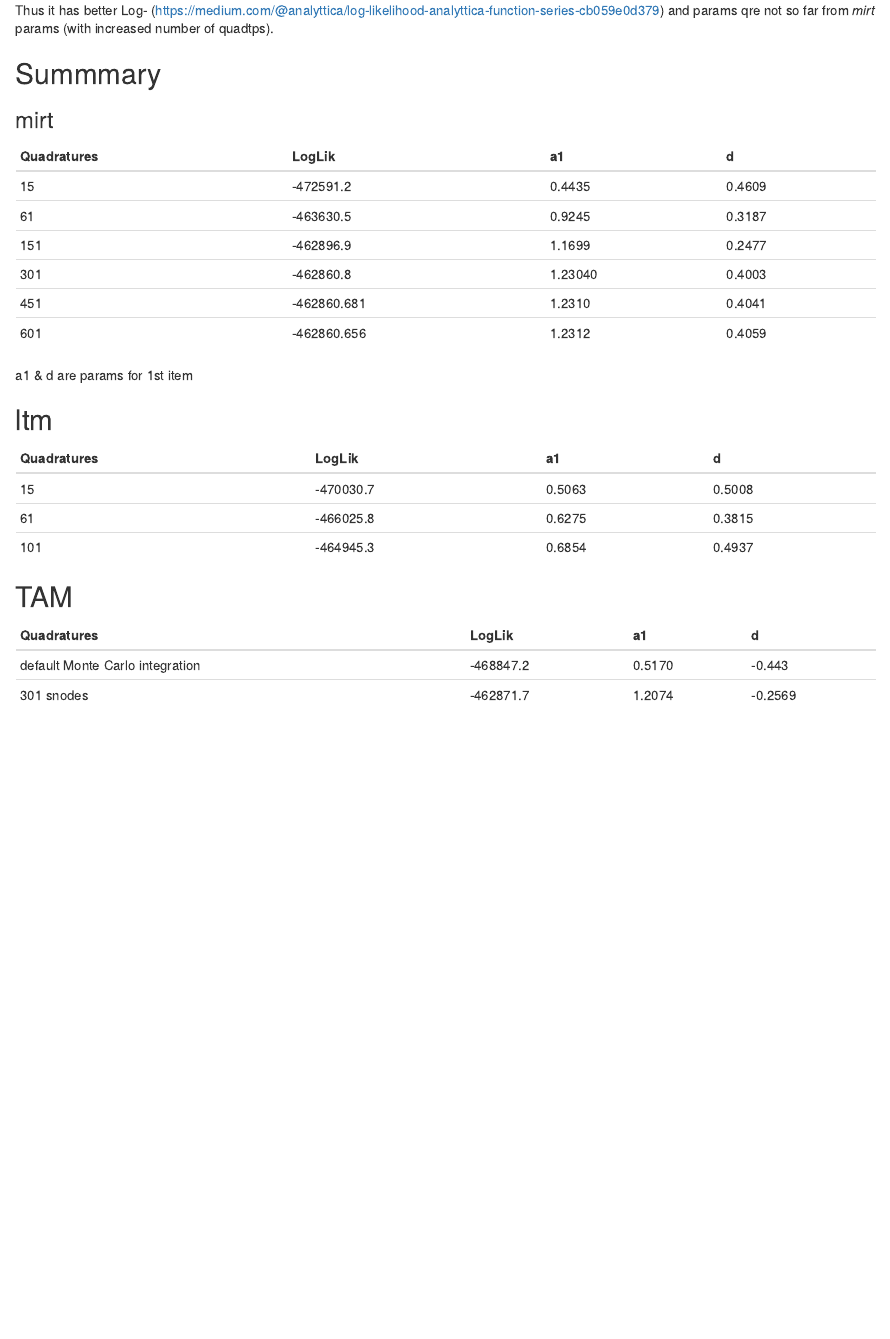
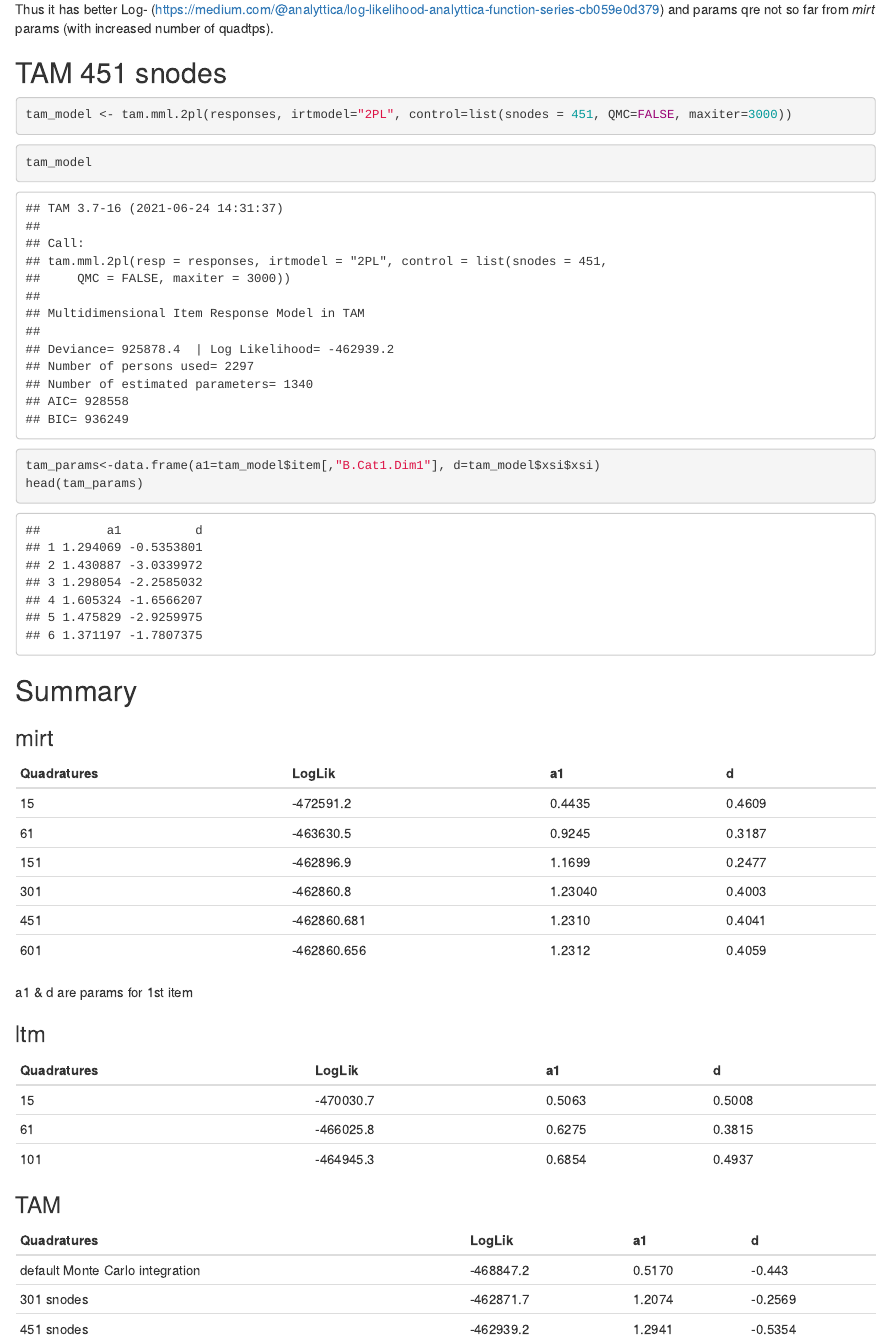
Before and after one commit to pikrol/CDI-IRT, an R Markdown document (3_quadratures.Rmd): the page in a window 1100 px wide, from 11800 px down before the commit and from 11820 px down after it, so that both start at the same text. The pictures show the output file Htmls/3_quadratures.html that the author committed with the source, opened offline.

Commit message:
check TAM for 451 snodes

````diff
--- a/3_quadratures.Rmd
+++ b/3_quadratures.Rmd
@@ -384,7 +385,30 @@ head(tam_params)
 
 Thus it has better Log- (https://medium.com/@analyttica/log-likelihood-analyttica-function-series-cb059e0d379) and params qre not so far from *mirt* params (with increased number of quadtps).
 
-## Summmary
+## TAM 451 snodes
+
+```{r eval=FALSE, results='hide'}
+tam_model <- tam.mml.2pl(responses, irtmodel="2PL", control=list(snodes = 451, QMC=FALSE, maxiter=3000))
+```
+
+```{r eval=FALSE, include=FALSE}
+save(tam_model, file="Data/tam_model_451q")
+```
+
+```{r include=FALSE}
+load("Data/tam_model_451q")
+```
+
+```{r}
+tam_model
+```
+
+```{r}
+tam_params<-data.frame(a1=tam_model$item[,"B.Cat1.Dim1"], d=tam_model$xsi$xsi)
+head(tam_params)
+```
+
+## Summary
 
 ### mirt
 
@@ -399,7 +423,7 @@ Thus it has better Log- (https://medium.com/@analyttica/log-likelihood-analyttic
 
 a1 & d are params for 1st item
 
-## ltm
+### ltm
 
 | Quadratures | LogLik    | a1     | d      |
 |-------------|-----------|--------|--------|
@@ -407,9 +431,10 @@ a1 & d are params for 1st item
 | 61          | -466025.8 | 0.6275 | 0.3815 |
 | 101         | -464945.3 | 0.6854 | 0.4937 |
 
-## TAM
+### TAM
 
 | Quadratures                     | LogLik    | a1     | d       |
 |---------------------------------|-----------|--------|---------|
 | default Monte Carlo integration | -468847.2 | 0.5170 | -0.443  |
 | 301 snodes                      | -462871.7 | 1.2074 | -0.2569 |
+| 451 snodes                      | -462939.2 | 1.2941 | -0.5354 |
````
Also changed, not shown: Htmls/3_quadratures.html, 3_quadratures.Rmd (1 more changed lines).
